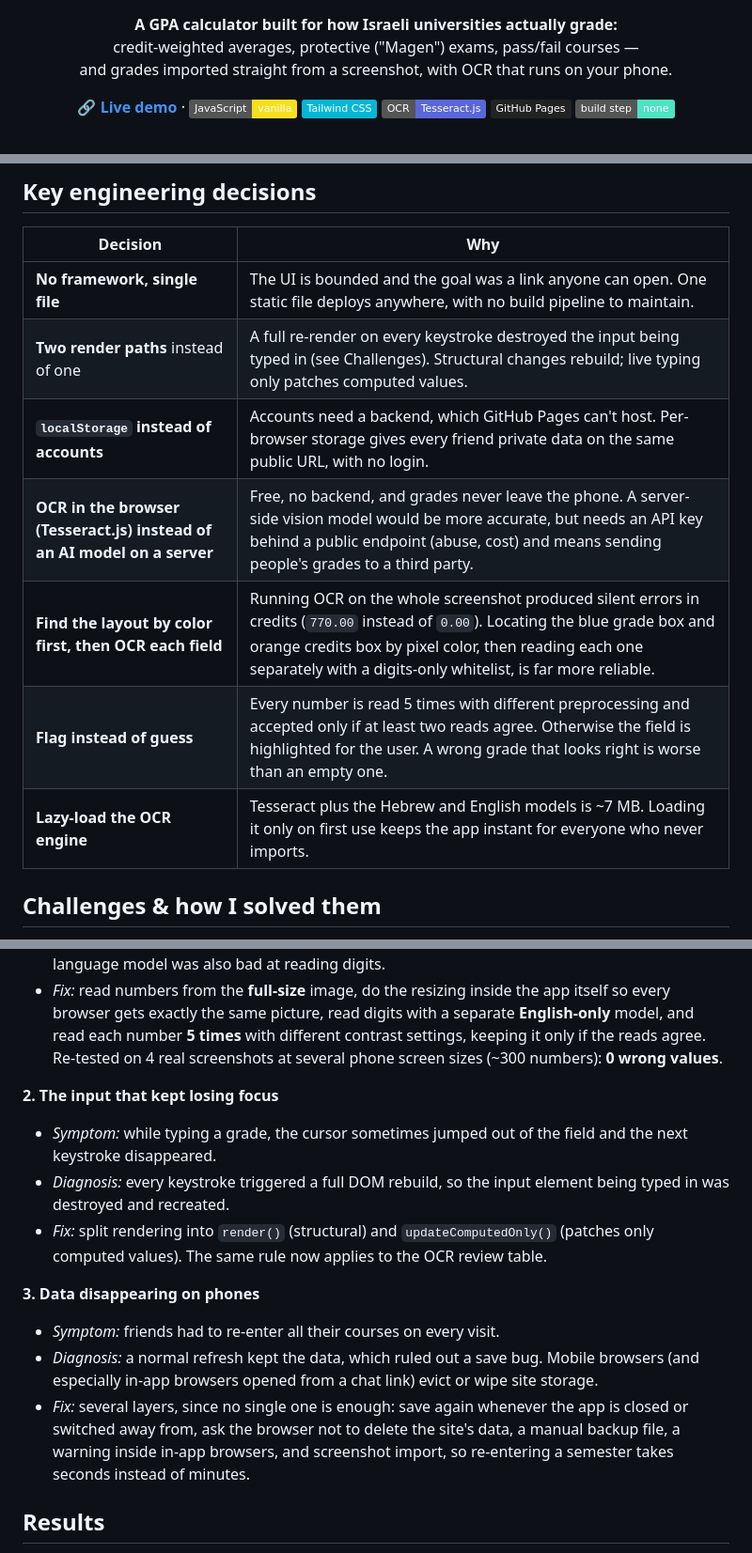
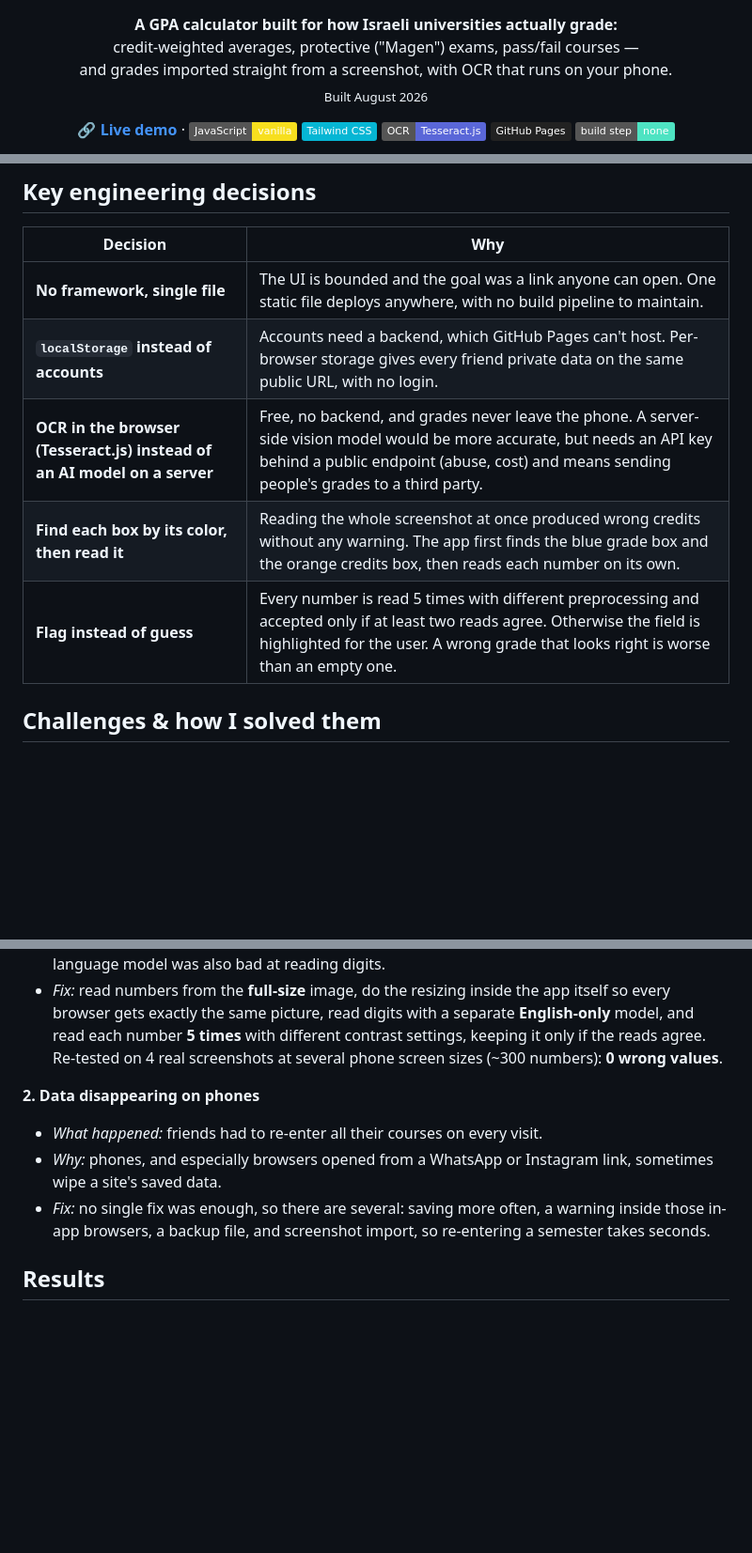
Before and after one commit to guyavron/gradewise, a Markdown page: README.md, 3 parts joined by grey strips. Shown at 94% size. GitHub-like rendering; badges without logos; blank space fills up the shorter version.

Commit message:
README: clearer About, August 2026, code-only parts removed, shorter challenges

```diff
--- a/README.md
+++ b/README.md
@@ -3,7 +3,8 @@
 <p align="center">
   <b>A GPA calculator built for how Israeli universities actually grade:</b><br/>
   credit-weighted averages, protective ("Magen") exams, pass/fail courses —<br/>
-  and grades imported straight from a screenshot, with OCR that runs on your phone.
+  and grades imported straight from a screenshot, with OCR that runs on your phone.<br/>
+  <sub>Built August 2026</sub>
 </p>
 
 <p align="center">
@@ -67,12 +68,10 @@ flowchart LR
 | Decision | Why |
 |---|---|
 | **No framework, single file** | The UI is bounded and the goal was a link anyone can open. One static file deploys anywhere, with no build pipeline to maintain. |
-| **Two render paths** instead of one | A full re-render on every keystroke destroyed the input being typed in (see Challenges). Structural changes rebuild; live typing only patches computed values. |
 | **`localStorage` instead of accounts** | Accounts need a backend, which GitHub Pages can't host. Per-browser storage gives every friend private data on the same public URL, with no login. |
 | **OCR in the browser (Tesseract.js) instead of an AI model on a server** | Free, no backend, and grades never leave the phone. A server-side vision model would be more accurate, but needs an API key behind a public endpoint (abuse, cost) and means sending people's grades to a third party. |
-| **Find the layout by color first, then OCR each field** | Running OCR on the whole screenshot produced silent errors in credits (`770.00` instead of `0.00`). Locating the blue grade box and orange credits box by pixel color, then reading each one separately with a digits-only whitelist, is far more reliable. |
+| **Find each box by its color, then read it** | Reading the whole screenshot at once produced wrong credits without any warning. The app first finds the blue grade box and the orange credits box, then reads each number on its own. |
 | **Flag instead of guess** | Every number is read 5 times with different preprocessing and accepted only if at least two reads agree. Otherwise the field is highlighted for the user. A wrong grade that looks right is worse than an empty one. |
-| **Lazy-load the OCR engine** | Tesseract plus the Hebrew and English models is ~7 MB. Loading it only on first use keeps the app instant for everyone who never imports. |
 
 ## Challenges & how I solved them
 
@@ -81,15 +80,10 @@ flowchart LR
 - *Diagnosis:* Safari and Chrome shrink images slightly differently. So the phone gave the OCR a slightly different picture than my computer did, and a thin "8" looked like a "3". The Hebrew language model was also bad at reading digits.
 - *Fix:* read numbers from the **full-size** image, do the resizing inside the app itself so every browser gets exactly the same picture, read digits with a separate **English-only** model, and read each number **5 times** with different contrast settings, keeping it only if the reads agree. Re-tested on 4 real screenshots at several phone screen sizes (~300 numbers): **0 wrong values**.
 
-**2. The input that kept losing focus**
-- *Symptom:* while typing a grade, the cursor sometimes jumped out of the field and the next keystroke disappeared.
-- *Diagnosis:* every keystroke triggered a full DOM rebuild, so the input element being typed in was destroyed and recreated.
-- *Fix:* split rendering into `render()` (structural) and `updateComputedOnly()` (patches only computed values). The same rule now applies to the OCR review table.
-
-**3. Data disappearing on phones**
-- *Symptom:* friends had to re-enter all their courses on every visit.
-- *Diagnosis:* a normal refresh kept the data, which ruled out a save bug. Mobile browsers (and especially in-app browsers opened from a chat link) evict or wipe site storage.
-- *Fix:* several layers, since no single one is enough: save again whenever the app is closed or switched away from, ask the browser not to delete the site's data, a manual backup file, a warning inside in-app browsers, and screenshot import, so re-entering a semester takes seconds instead of minutes.
+**2. Data disappearing on phones**
+- *What happened:* friends had to re-enter all their courses on every visit.
+- *Why:* phones, and especially browsers opened from a WhatsApp or Instagram link, sometimes wipe a site's saved data.
+- *Fix:* no single fix was enough, so there are several: saving more often, a warning inside those in-app browsers, a backup file, and screenshot import, so re-entering a semester takes seconds.
 
 ## Results
 
```
Also changed, not shown: other parts of README.md (+1 -1 lines).
